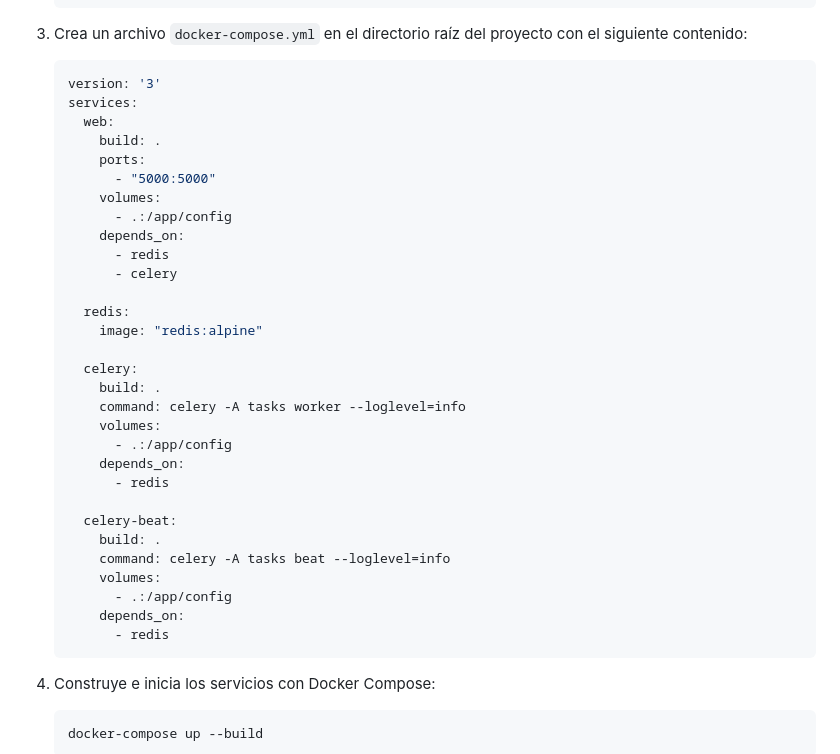
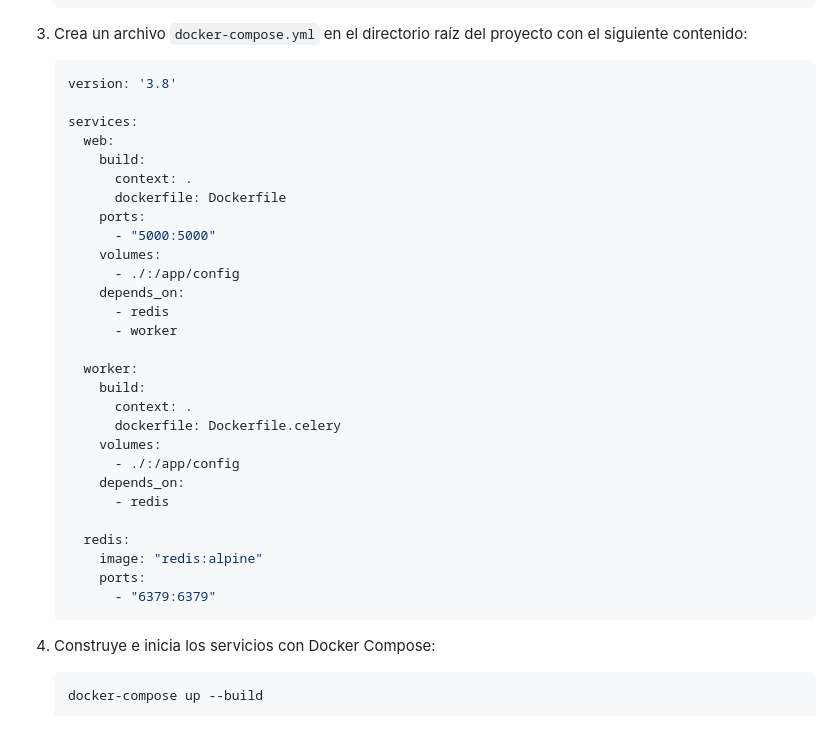
Before and after one commit to dazanestor/imdb_importer, a Markdown page: README.md, the part around the change. Drawn GitHub-style; blank space fills up the shorter version.

````diff
--- a/README.md
+++ b/README.md
@@ -51,36 +51,34 @@ List Importer es una aplicación web que permite sincronizar y agregar automáti
 3. Crea un archivo `docker-compose.yml` en el directorio raíz del proyecto con el siguiente contenido:
 
     ```yaml
-    version: '3'
+    version: '3.8'
+
     services:
       web:
-        build: .
+        build:
+          context: .
+          dockerfile: Dockerfile
         ports:
           - "5000:5000"
         volumes:
-          - .:/app/config
+          - ./:/app/config
         depends_on:
           - redis
-          - celery
+          - worker
+
+      worker:
+        build:
+          context: .
+          dockerfile: Dockerfile.celery
+        volumes:
+          - ./:/app/config
+        depends_on:
+          - redis
 
       redis:
         image: "redis:alpine"
-
-      celery:
-        build: .
-        command: celery -A tasks worker --loglevel=info
-        volumes:
-          - .:/app/config
-        depends_on:
-          - redis
-
-      celery-beat:
-        build: .
-        command: celery -A tasks beat --loglevel=info
-        volumes:
-          - .:/app/config
-        depends_on:
-          - redis
+        ports:
+          - "6379:6379"
     ```
 
 4. Construye e inicia los servicios con Docker Compose:
````
